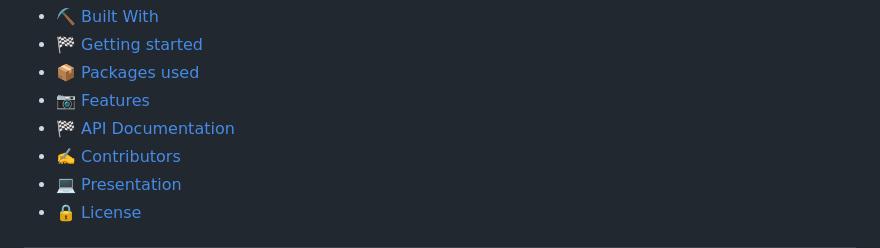
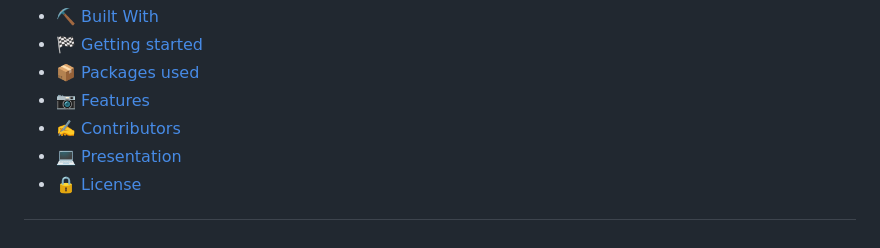
Before and after one commit to Orange-Hackathon/tapcash-Cross-Platform, a Markdown page: orange_hackathon_flutter/README.md, the part around the change. Rendered like a GitHub page.

```diff
--- a/orange_hackathon_flutter/README.md
+++ b/orange_hackathon_flutter/README.md
@@ -20,7 +20,6 @@
 - [🏁 Getting started](#getting-started)
 - [📦 Packages used](#packages-used)
 - [📷 Features](#features)
-- [🏁 API Documentation](#API-Documentation)
 - [✍️ Contributors](#contributors)
 - [💻 Presentation](#presentation)
 - [🔒 License](#license)
```
